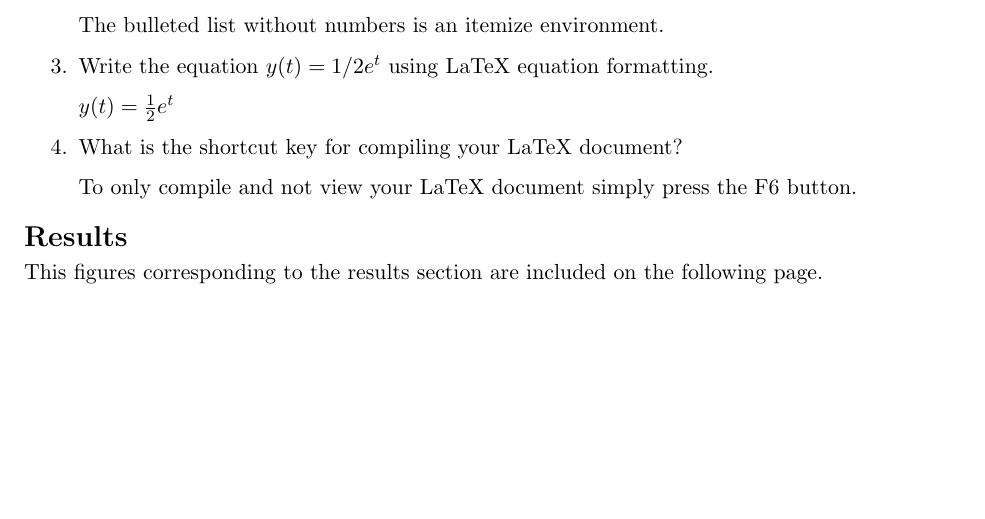
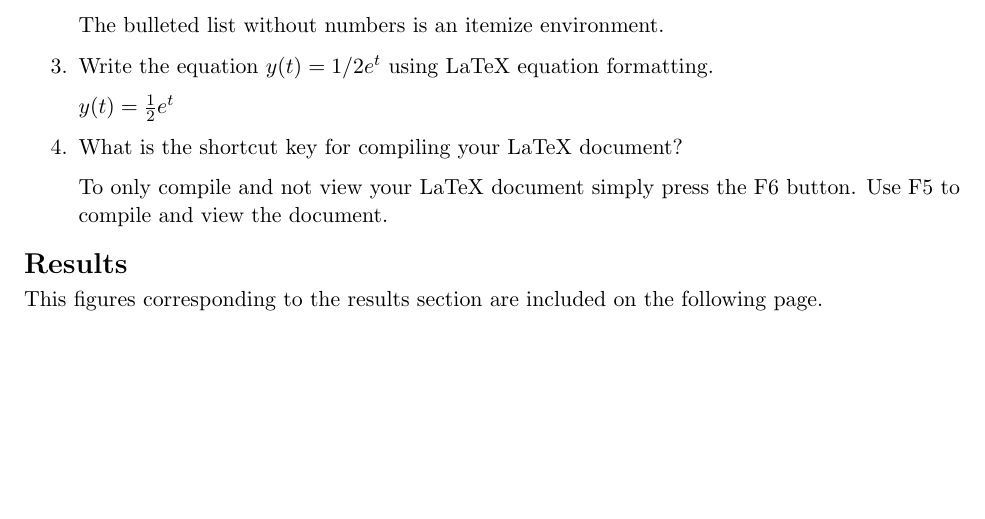
Before and after one commit to Alackey21/DL202010_lackey, a LaTeX document (Lab 1 Git Latex/2137_lab1_report.tex): part of page 1 of 3, cut so that both start at the same text. Compiled offline with pdfLaTeX.

Commit message:
FINAL PUSH- Lab 1

```diff
--- a/Lab 1 Git Latex/2137_lab1_report.tex
+++ b/Lab 1 Git Latex/2137_lab1_report.tex
@@ -86,7 +86,7 @@ This lab requires a student to follow an introduction to Git and LaTeX in order
 \item What is the shortcut key for compiling your LaTeX document?
 
 
-	To only compile and not view your LaTeX document simply press the F6 button.
+	To only compile and not view your LaTeX document simply press the F6 button. Use F5 to compile and view the document.
 \end{enumerate}
 
 \section*{Results}
```
Also changed, not shown: Lab 1 Git Latex/2137_lab1_report.pdf, 2 other files.
